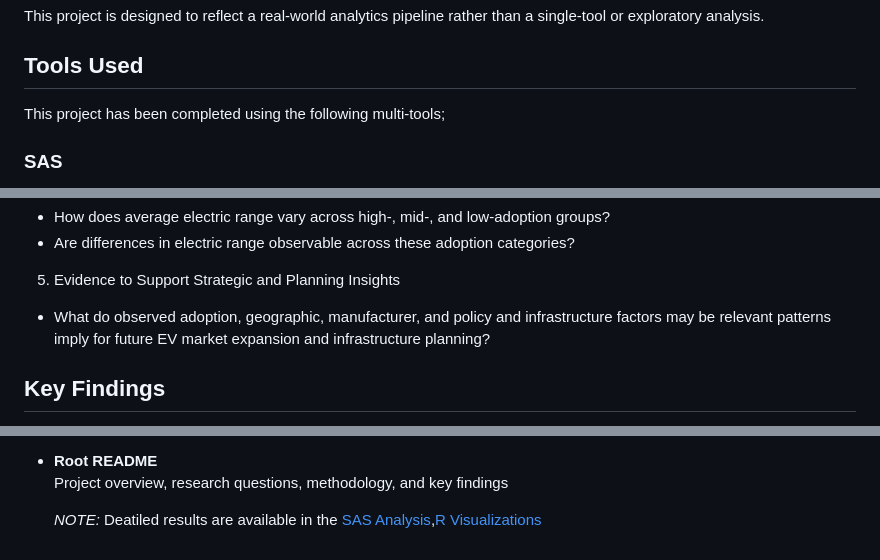
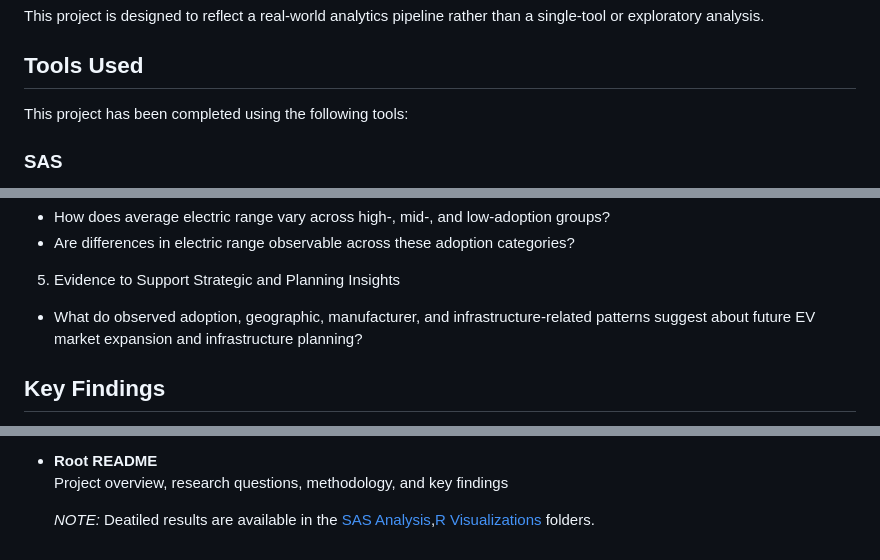
Before and after one commit to barbiejindal03-pixel/EV-Adoption-Analysis, a Markdown page: README.md, 3 parts joined by grey strips. GitHub-like rendering.

Commit message:
Update wording and improve clarity in README

```diff
--- a/README.md
+++ b/README.md
@@ -19,7 +19,7 @@ The purpose of this project is to:
 This project is designed to reflect a real-world analytics pipeline rather than a single-tool or exploratory analysis.
 
 ## Tools Used
-This project has been completed using the following multi-tools;
+This project has been completed using the following tools:
 ### SAS
 SAS is used for data preparation, aggregation, and analytical table generation.
 The raw EV registration dataset is large and structured, making SAS well-suited for:
@@ -84,7 +82,7 @@ This project is designed as a descriptive analytics study to explore electric ve
 - How does average electric range vary across high-, mid-, and low-adoption groups?
 - Are differences in electric range observable across these adoption categories?
 5. Evidence to Support Strategic and Planning Insights
-- What do observed adoption, geographic, manufacturer, and policy and infrastructure factors may be relevant patterns imply for future EV market expansion and infrastructure planning?
+- What do observed adoption, geographic, manufacturer, and infrastructure-related patterns suggest about future EV market expansion and infrastructure planning?
 
 ## Key Findings
 The following findings summarize the main patterns observed from the SAS-generated analysis tables and R visualizations. The results are descriptive in nature and are intended to support interpretation rather than causal inference.
@@ -134,4 +132,4 @@ This repository is organized by tool and workflow stage to keep analysis and vis
 - **Root README**
   Project overview, research questions, methodology, and key findings
 
-  _NOTE:_ Deatiled results are available in the [SAS Analysis](SAS/),[R Visualizations](R/)
+  _NOTE:_ Deatiled results are available in the [SAS Analysis](SAS/),[R Visualizations](R/) folders.
```
Also changed, not shown: other parts of README.md (+0 -2 lines).
